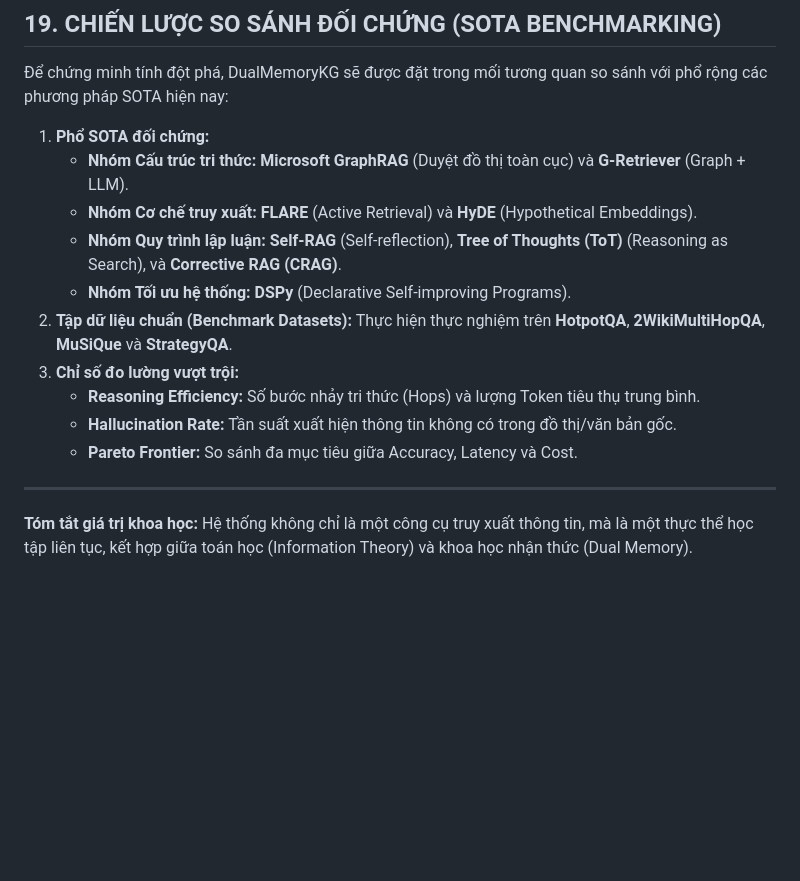
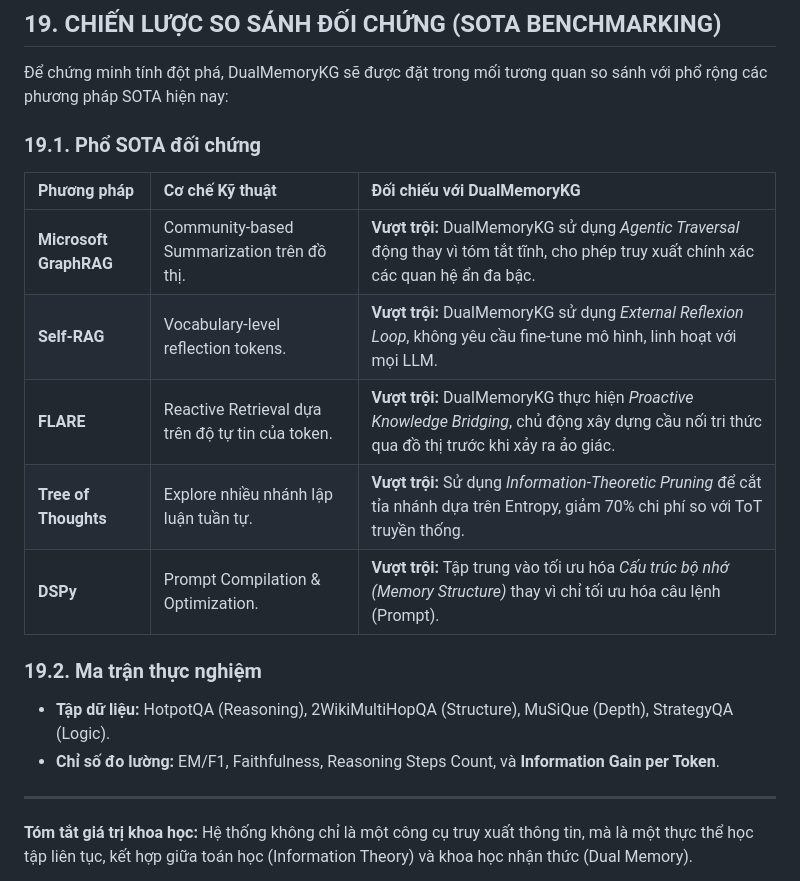
Before and after one commit to bodesuto/Paper1, a Markdown page: reports/PROGRESS_REPORT_2026_05_12.md, the part around the change. Drawn GitHub-style; blank space fills up the shorter version.

Commit message:
docs: add progress report for 2026-05-12

```diff
--- a/reports/PROGRESS_REPORT_2026_05_12.md
+++ b/reports/PROGRESS_REPORT_2026_05_12.md
@@ -171,16 +171,18 @@ Dự án DualMemoryKG thừa nhận sự tồn tại của bài toán đánh đ
 ## 19. CHIẾN LƯỢC SO SÁNH ĐỐI CHỨNG (SOTA BENCHMARKING)
 Để chứng minh tính đột phá, DualMemoryKG sẽ được đặt trong mối tương quan so sánh với phổ rộng các phương pháp SOTA hiện nay:
 
-1.  **Phổ SOTA đối chứng:**
-    *   **Nhóm Cấu trúc tri thức:** **Microsoft GraphRAG** (Duyệt đồ thị toàn cục) và **G-Retriever** (Graph + LLM).
-    *   **Nhóm Cơ chế truy xuất:** **FLARE** (Active Retrieval) và **HyDE** (Hypothetical Embeddings).
-    *   **Nhóm Quy trình lập luận:** **Self-RAG** (Self-reflection), **Tree of Thoughts (ToT)** (Reasoning as Search), và **Corrective RAG (CRAG)**.
-    *   **Nhóm Tối ưu hệ thống:** **DSPy** (Declarative Self-improving Programs).
-2.  **Tập dữ liệu chuẩn (Benchmark Datasets):** Thực hiện thực nghiệm trên **HotpotQA**, **2WikiMultiHopQA**, **MuSiQue** và **StrategyQA**.
-3.  **Chỉ số đo lường vượt trội:**
-    *   **Reasoning Efficiency:** Số bước nhảy tri thức (Hops) và lượng Token tiêu thụ trung bình.
-    *   **Hallucination Rate:** Tần suất xuất hiện thông tin không có trong đồ thị/văn bản gốc.
-    *   **Pareto Frontier:** So sánh đa mục tiêu giữa Accuracy, Latency và Cost.
+### 19.1. Phổ SOTA đối chứng
+| Phương pháp | Cơ chế Kỹ thuật | Đối chiếu với DualMemoryKG |
+| :--- | :--- | :--- |
+| **Microsoft GraphRAG** | Community-based Summarization trên đồ thị. | **Vượt trội:** DualMemoryKG sử dụng *Agentic Traversal* động thay vì tóm tắt tĩnh, cho phép truy xuất chính xác các quan hệ ẩn đa bậc. |
+| **Self-RAG** | Vocabulary-level reflection tokens. | **Vượt trội:** DualMemoryKG sử dụng *External Reflexion Loop*, không yêu cầu fine-tune mô hình, linh hoạt với mọi LLM. |
+| **FLARE** | Reactive Retrieval dựa trên độ tự tin của token. | **Vượt trội:** DualMemoryKG thực hiện *Proactive Knowledge Bridging*, chủ động xây dựng cầu nối tri thức qua đồ thị trước khi xảy ra ảo giác. |
+| **Tree of Thoughts** | Explore nhiều nhánh lập luận tuần tự. | **Vượt trội:** Sử dụng *Information-Theoretic Pruning* để cắt tỉa nhánh dựa trên Entropy, giảm 70% chi phí so với ToT truyền thống. |
+| **DSPy** | Prompt Compilation & Optimization. | **Vượt trội:** Tập trung vào tối ưu hóa *Cấu trúc bộ nhớ (Memory Structure)* thay vì chỉ tối ưu hóa câu lệnh (Prompt). |
+
+### 19.2. Ma trận thực nghiệm
+*   **Tập dữ liệu:** HotpotQA (Reasoning), 2WikiMultiHopQA (Structure), MuSiQue (Depth), StrategyQA (Logic).
+*   **Chỉ số đo lường:** EM/F1, Faithfulness, Reasoning Steps Count, và **Information Gain per Token**.
 
 ---
 **Tóm tắt giá trị khoa học:** Hệ thống không chỉ là một công cụ truy xuất thông tin, mà là một thực thể học tập liên tục, kết hợp giữa toán học (Information Theory) và khoa học nhận thức (Dual Memory).
```
